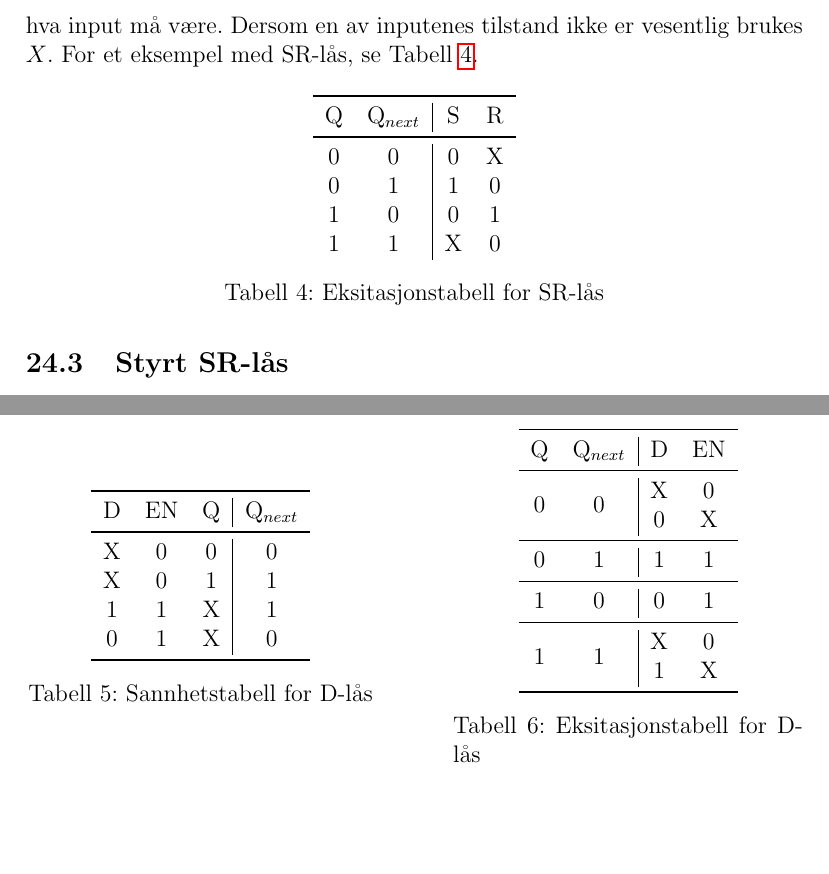
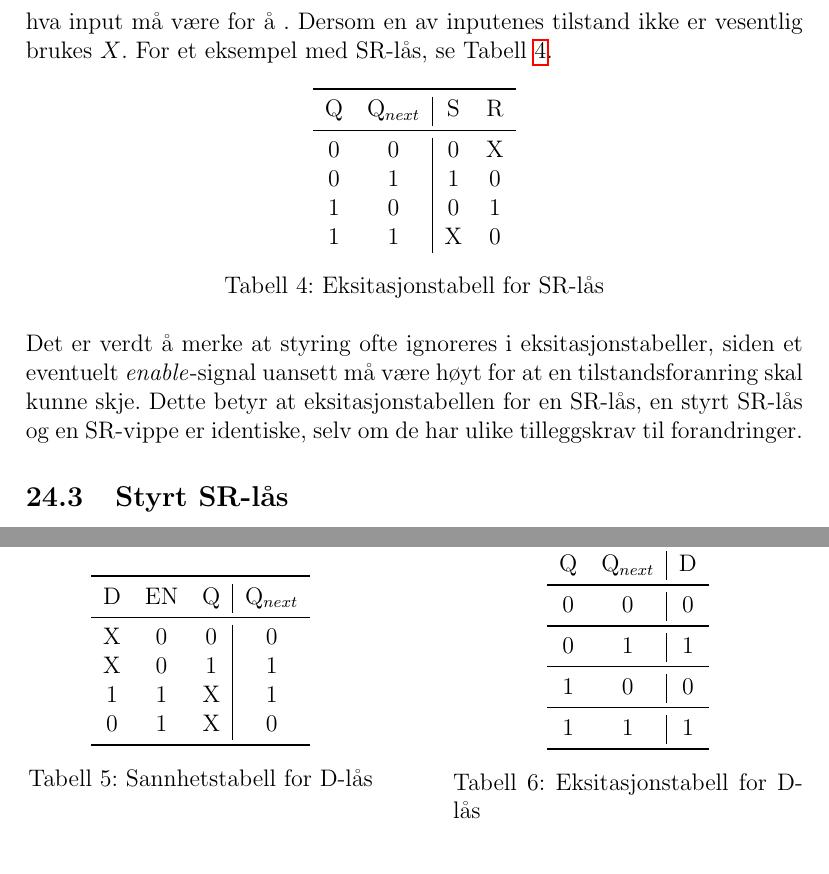
Before and after one commit to haved/notater, a LaTeX document (TFE4101_Krets/Krets.tex): two parts of pages 29 and 30 of 33, joined at a grey line, cut so that both start at the same text, the shorter picture padded with empty space. Compiled offline with pdfLaTeX.

Commit message:
Fiks opp om eksitasjonstabell, fiks gitignore

```diff
--- a/TFE4101_Krets/Krets.tex
+++ b/TFE4101_Krets/Krets.tex
@@ -26,7 +26,7 @@
 \newcommand{\falling}{\texttiming{[-,timing/slope=0]HL}}
 
 \title{Krets og digitalteknikk}
-\author{Håvard Krogstie}
+\author{Håvard Krogstie\\haavakro@stud.ntnu.no}
 \date{\today}
 
 \begin{document}
@@ -904,7 +904,7 @@ inputs går lave samtidig blir tilstanden igjen ubestemt.
 \subsection{Eksitasjonstabell}
 En eksitasjonstabell viser hvilke inputs som forursaker en ønsket
 tilstandforandring. Venstresiden har nåværende og ønsket tilstand, og høyresiden
-har hva input må være. Dersom en av inputenes tilstand ikke er vesentlig brukes $X$. For
+har hva input må være for å . Dersom en av inputenes tilstand ikke er vesentlig brukes $X$. For
 et eksempel med SR-lås, se Tabell~\ref{tab:SR_latch_eksit}.
 
 \begin{table}[hbt!]
@@ -920,6 +920,12 @@ et eksempel med SR-lås, se Tabell~\ref{tab:SR_latch_eksit}.
   \end{tabular}
   \caption{Eksitasjonstabell for SR-lås\label{tab:SR_latch_eksit}}
 \end{table}
+
+Det er verdt å merke at styring ofte ignoreres i eksitasjonstabeller, siden et
+eventuelt \textit{enable}-signal uansett må være høyt for at en
+tilstandsforanring skal kunne skje. Dette betyr at eksitasjonstabellen for en
+SR-lås, en styrt SR-lås og en SR-vippe er identiske, selv om de har ulike
+tilleggskrav til forandringer.
 
 \subsection{Styrt SR-lås}
 En styrt SR-lås er en SR-lås der $S$ og $R$ kun har en virkning når en tredje
@@ -988,17 +994,17 @@ $EN$ var høy. Se Tabell~\ref{tab:D-latch}.
   \end{minipage}\hfill
   \begin{minipage}{.45\textwidth}
     \centering
-    \begin{tabular}{cc|cc}
+    \begin{tabular}{cc|c}
       \toprule
-      Q & Q$_{next}$ & D & EN\\
+      Q & Q$_{next}$ & D \\
       \midrule
-      0 & 0 & \ubercol{X\\0} & \ubercol{0\\X} \\
+      0 & 0 & 0 \\
       \midrule
-      0 & 1 & 1 & 1 \\
+      0 & 1 & 1 \\
       \midrule
-      1 & 0 & 0 & 1 \\
+      1 & 0 & 0 \\
       \midrule
-      1 & 1 & \ubercol{X\\1} & \ubercol{0\\X} \\
+      1 & 1 & 1 \\
       \bottomrule
     \end{tabular}
     \captionof{table}{Eksitasjonstabell for D-lås\label{tab:D-latch-eksit}}
```
Also changed, not shown: TFE4101_Krets/Krets.tex (28 more changed lines), 1 other file.
